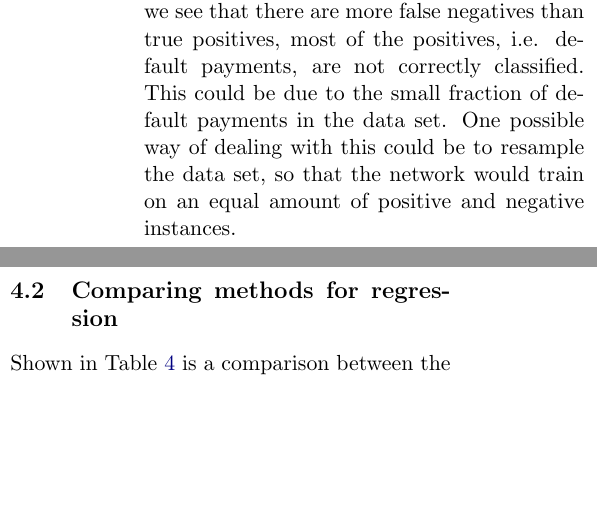
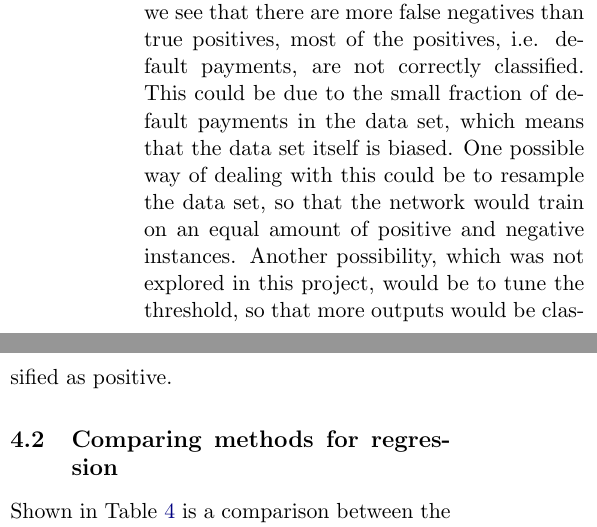
Before and after one commit to alpsjur/FYS-STK4155, a LaTeX paper (project2/tex/main.tex, which reads project2/tex/discussion.tex): two parts of the columns of page 11 of 12, joined at a grey line, cut so that both start at the same text, the shorter picture padded with empty space. Compiled offline with pdfLaTeX.

Commit message:
lite tillegg om bias i datasett

```diff
--- a/project2/tex/discussion.tex
+++ b/project2/tex/discussion.tex
@@ -13,7 +13,7 @@ One explanation of the different behaviour of the two classifiers are the differ
 \subsubsection{Comparing the classifiers}
 For the accuracy the two classifiers obtain very similar results, with Neural Network only slightly better than Logisic Regression. When comparing the AUC score, however, the Neural Network classifier outperforms the Logistic Regression by 0.017 points. This is another reason why the score is an important measurement to include. Taking this in to consideration it becomes clear that Neural Network is the better option for this case. When looking at the confusion matrix in table \ref{tab:confusion}, we also see that the network is better than the Logistic Regression at identifying both the default and non-default payments, and in this case, where the negative results is a minority, that becomes important. That Neural Network is the better option, is also the conclusion that is reached in \cite{yeh2009UCI}. Here their error rate of 0.17 also corresponds well with our calculated accuracy of 0.82. Regarding the AUC-score, this cannot be directly compared as they have used Area Ratio rather than the AUC-score. What is clear however, is that it is when looking at the optimal curve and area scores that one truly sees that Neural Networks are better, as this was the case both for us, and \cite{yeh2009UCI}.
 
-However, looking at the true positives and false negatives in \ref{tab:confusion}, our Neural Network is quite bad at identifying positive instances. As we see that there are more false negatives than true positives, most of the positives, i.e. default payments, are not correctly classified. This could be due to the small fraction of default payments in the data set. One possible way of dealing with this could be to resample the data set, so that the network would train on an equal amount of positive and negative instances.
+However, looking at the true positives and false negatives in \ref{tab:confusion}, our Neural Network is quite bad at identifying positive instances. As we see that there are more false negatives than true positives, most of the positives, i.e. default payments, are not correctly classified. This could be due to the small fraction of default payments in the data set, which means that the data set itself is biased. One possible way of dealing with this could be to resample the data set, so that the network would train on an equal amount of positive and negative instances. Another possibility, which was not explored in this project, would be to tune the threshold, so that more outputs would be classified as positive.
 
 \subsection{Comparing methods for regression}
 Shown in Table \ref{tab:mse} is a comparison between the MSE obtained from our neural network and other values obtained from linear regression algorithms. We see that the neural network performs better compared with any other method. A suggestion for why this is the case is that the Franke function is not a polynomial. The neural network, however, constructs a general function, as discussed by \citet{Nielsen}, and so is not bound by assumption of the design matrix on our part. With that said, the choice of activation function can have a large impact, and we found that the leaky ReLU was the only one that converged with reasonable tuning.
```
Also changed, not shown: project2/tex/main.pdf, 1 other file.
